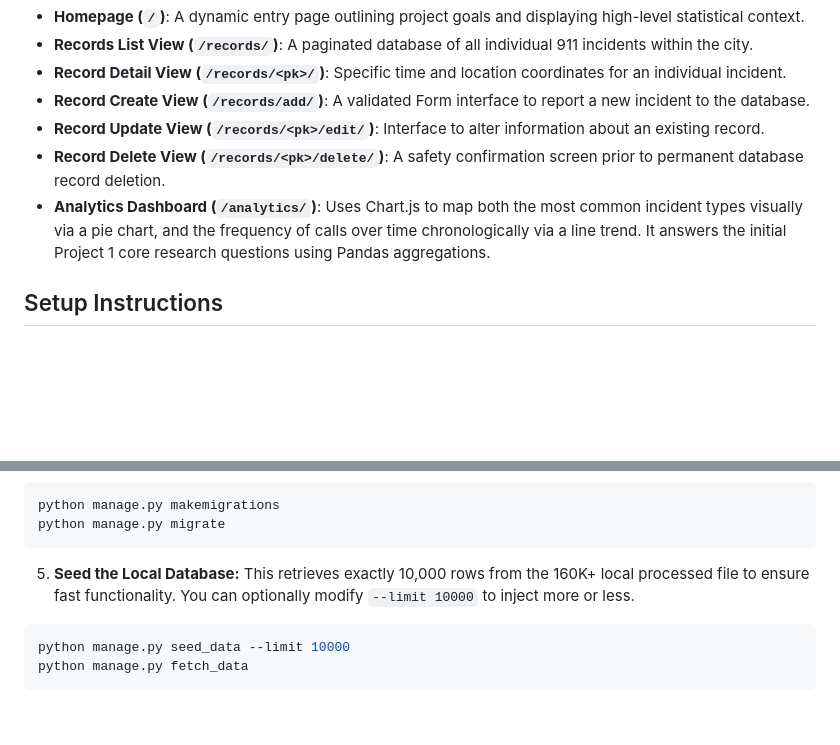
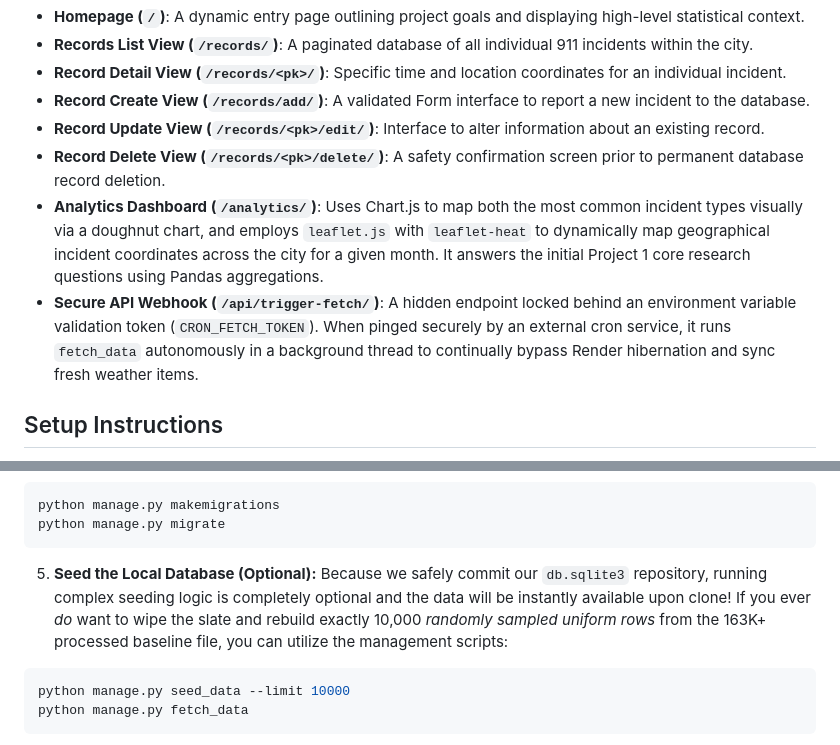
Before and after one commit to GabeValla/cis4930-sp26-project-group-11, a Markdown page: README.md, 2 parts joined by grey strips. Drawn GitHub-style; blank space fills up the shorter version.

````diff
--- a/README.md
+++ b/README.md
@@ -25,7 +25,8 @@ The Django application implements the following pages and features:
 - **Record Create View (`/records/add/`)**: A validated Form interface to report a new incident to the database.
 - **Record Update View (`/records/<pk>/edit/`)**: Interface to alter information about an existing record.
 - **Record Delete View (`/records/<pk>/delete/`)**: A safety confirmation screen prior to permanent database record deletion.
-- **Analytics Dashboard (`/analytics/`)**: Uses Chart.js to map both the most common incident types visually via a pie chart, and the frequency of calls over time chronologically via a line trend. It answers the initial Project 1 core research questions using Pandas aggregations.
+- **Analytics Dashboard (`/analytics/`)**: Uses Chart.js to map both the most common incident types visually via a doughnut chart, and employs `leaflet.js` with `leaflet-heat` to dynamically map geographical incident coordinates across the city for a given month. It answers the initial Project 1 core research questions using Pandas aggregations.
+- **Secure API Webhook (`/api/trigger-fetch/`)**: A hidden endpoint locked behind an environment variable validation token (`CRON_FETCH_TOKEN`). When pinged securely by an external cron service, it runs `fetch_data` autonomously in a background thread to continually bypass Render hibernation and sync fresh weather items.
 
 ## Setup Instructions
 
@@ -57,8 +58,8 @@ python manage.py makemigrations
 python manage.py migrate
 ```
 
-5. **Seed the Local Database:**
-This retrieves exactly 10,000 rows from the 160K+ local processed file to ensure fast functionality. You can optionally modify `--limit 10000` to inject more or less.
+5. **Seed the Local Database (Optional):**
+Because we safely commit our `db.sqlite3` repository, running complex seeding logic is completely optional and the data will be instantly available upon clone! If you ever *do* want to wipe the slate and rebuild exactly 10,000 *randomly sampled uniform rows* from the 163K+ processed baseline file, you can utilize the management scripts:
 ```bash
 python manage.py seed_data --limit 10000
 python manage.py fetch_data
````
